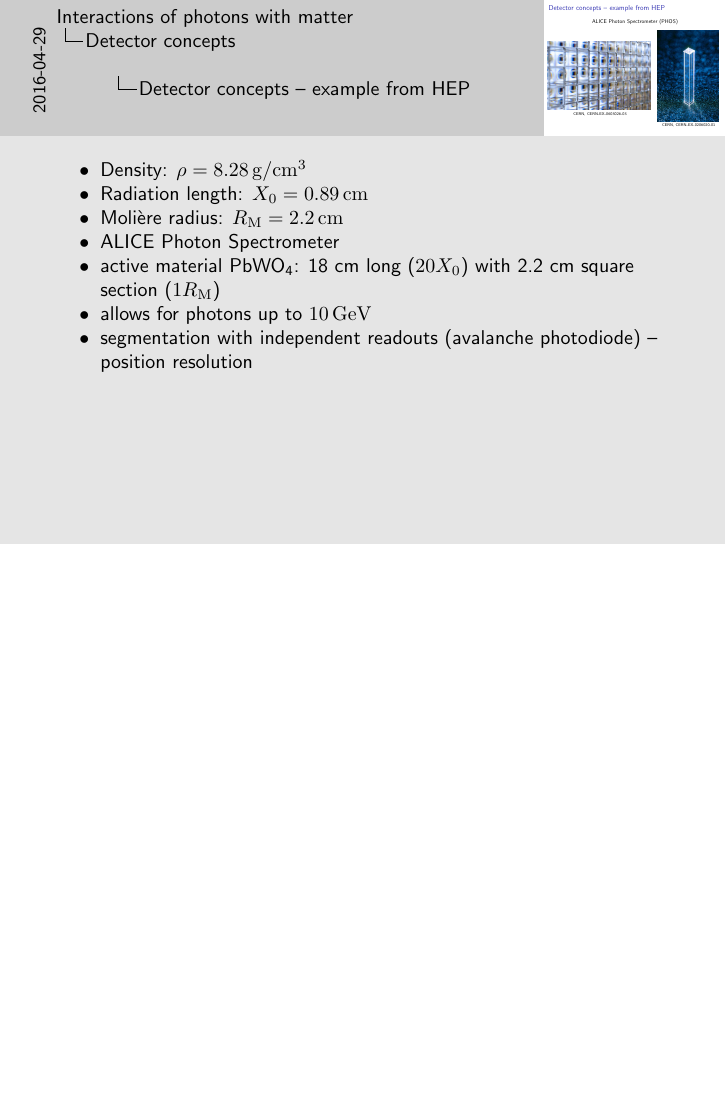
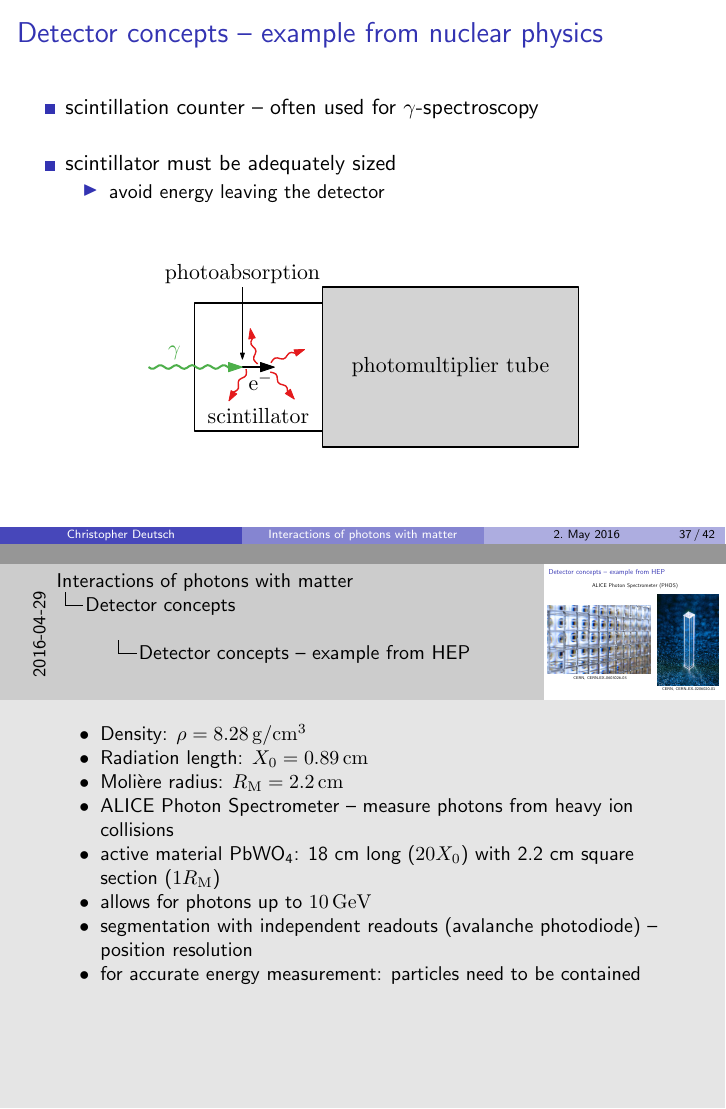
Before and after one commit to chrisdeutsch/photon, LaTeX slides (talk.tex): page 67 of 74 before the commit and pages 66 and 70 of 75 after it, the two joined at a grey line, the shorter picture padded with empty space. Compiled offline with pdfLaTeX.

Commit message:
Scintillation counter

```diff
--- a/talk.tex
+++ b/talk.tex
@@ -1063,3 +1063,20 @@
 	\end{itemize}
 }
 
+\begin{frame}{Detector concepts -- example from nuclear physics}
+	\begin{itemize}
+		\setlength\itemsep{1.5em}
+		\item scintillation counter -- often used for $\gamma$-spectroscopy
+
+		\item scintillator must be adequately sized
+		\begin{itemize}
+			\item avoid energy leaving the detector
+		\end{itemize}
+	\end{itemize}
+	\vfill
+	\begin{center}
+		\includegraphics{./figures/scintillation_counter.pdf}
+	\end{center}
+\end{frame}
+
+\begin{frame}{Detector concepts -- example from nuclear physics}
@@ -1065,0 +1090 @@
+\begin{frame}{Detector concepts -- example from nuclear physics}
@@ -1087,9 +1121,9 @@
 	\item Radiation length: $X_0 = 0.89 \, \mathrm{cm}$
 	\item Molière radius: $R_\mathrm{M} = 2.2 \, \mathrm{cm}$
 
-		\item ALICE Photon Spectrometer
+	\item ALICE Photon Spectrometer -- measure photons from heavy ion collisions
 	\item active material PbWO$_\text{4}$: 18 cm long ($20 X_0$) with 2.2 cm square section ($1 R_\mathrm{M}$)
 	\item allows for photons up to $10 \, \mathrm{GeV}$
 	\item segmentation with independent readouts (avalanche photodiode) -- position resolution
-
+	\item for accurate energy measurement: particles need to be contained
 }
```
Also changed, not shown: figures/scintillation_counter.pdf (added), talk.tex (34 more changed lines), 1 other file. Lines whose indentation alone changed are shown as unchanged.
